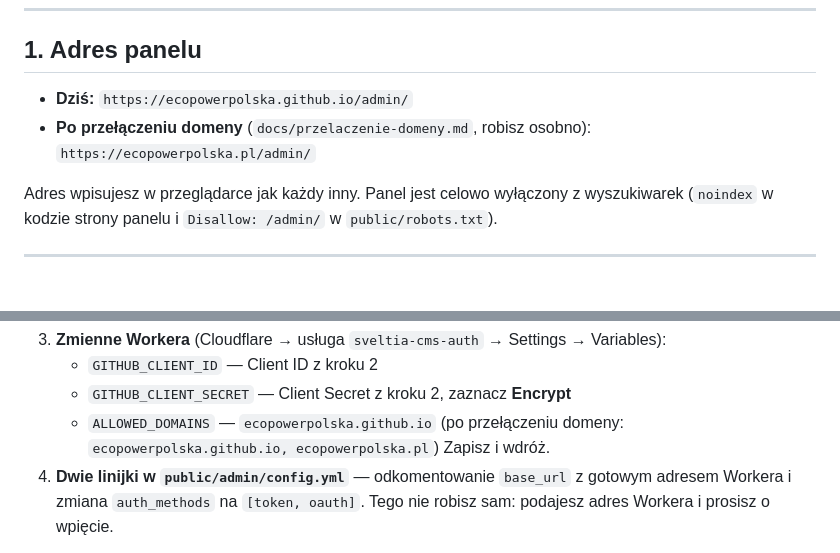
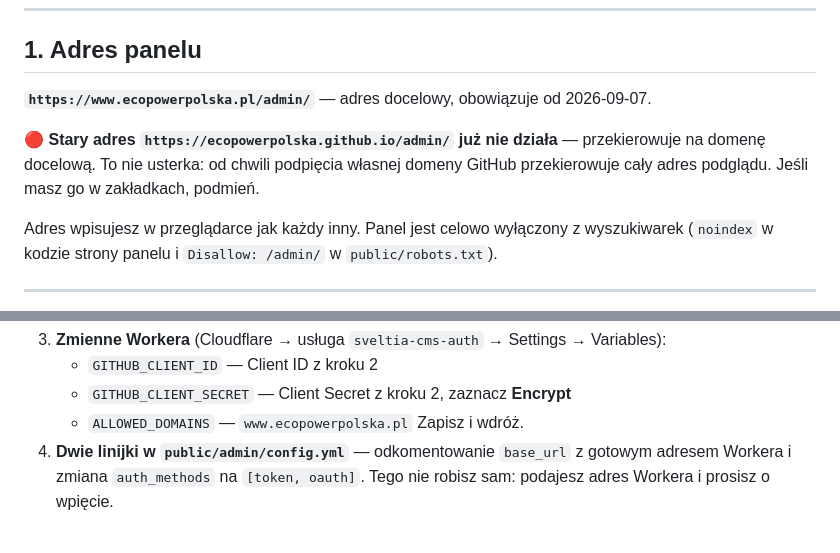
Before and after one commit to ecopowerpolska/ecopowerpolska.github.io, a Markdown page: docs/CMS-LOGOWANIE.md, 2 parts joined by grey strips. Rendered like a GitHub page.

```diff
--- a/docs/CMS-LOGOWANIE.md
+++ b/docs/CMS-LOGOWANIE.md
@@ -13,9 +13,11 @@ w JEDNEJ liście na samym końcu.
 
 ## 1. Adres panelu
 
-- **Dziś:** `https://ecopowerpolska.github.io/admin/`
-- **Po przełączeniu domeny** (`docs/przelaczenie-domeny.md`, robisz osobno):
-  `https://ecopowerpolska.pl/admin/`
+**`https://www.ecopowerpolska.pl/admin/`** — adres docelowy, obowiązuje od 2026-09-07.
+
+🔴 **Stary adres `https://ecopowerpolska.github.io/admin/` już nie działa** — przekierowuje
+na domenę docelową. To nie usterka: od chwili podpięcia własnej domeny GitHub przekierowuje
+cały adres podglądu. Jeśli masz go w zakładkach, podmień.
 
 Adres wpisujesz w przeglądarce jak każdy inny. Panel jest celowo wyłączony z wyszukiwarek
 (`noindex` w kodzie strony panelu i `Disallow: /admin/` w `public/robots.txt`).
@@ -274,8 +276,7 @@ token z punktu A jest prostszy i tak samo bezpieczny. Nikt tych kroków nie wyko
 3. **Zmienne Workera** (Cloudflare → usługa `sveltia-cms-auth` → Settings → Variables):
    - `GITHUB_CLIENT_ID` — Client ID z kroku 2
    - `GITHUB_CLIENT_SECRET` — Client Secret z kroku 2, zaznacz **Encrypt**
-   - `ALLOWED_DOMAINS` — `ecopowerpolska.github.io` (po przełączeniu domeny:
-     `ecopowerpolska.github.io, ecopowerpolska.pl`)
+   - `ALLOWED_DOMAINS` — `www.ecopowerpolska.pl`
    Zapisz i wdróż.
 4. **Dwie linijki w `public/admin/config.yml`** — odkomentowanie `base_url` z gotowym
    adresem Workera i zmiana `auth_methods` na `[token, oauth]`. Tego nie robisz sam:
```
Also changed, not shown: README.md (+13 -7 lines), docs/BRAKI.md (+15 -16 lines).
